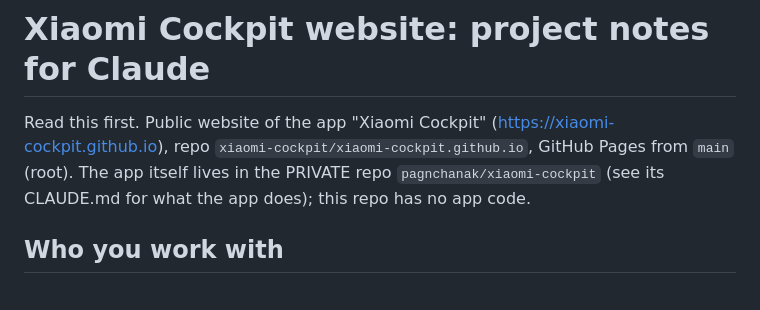
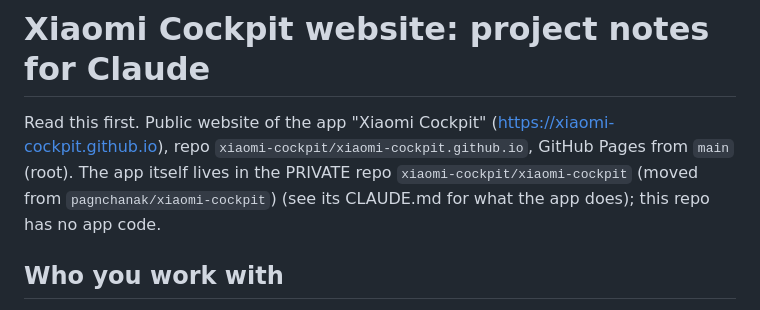
Before and after one commit to Xiaomi-Cockpit/xiaomi-cockpit.github.io, a Markdown page: CLAUDE.md, the part around the change. GitHub-like rendering.

Commit message:
Notes: the app repository moved to the organisation

```diff
--- a/CLAUDE.md
+++ b/CLAUDE.md
@@ -1,6 +1,6 @@
 # Xiaomi Cockpit website: project notes for Claude
 
-Read this first. Public website of the app "Xiaomi Cockpit" (https://xiaomi-cockpit.github.io), repo `xiaomi-cockpit/xiaomi-cockpit.github.io`, GitHub Pages from `main` (root). The app itself lives in the PRIVATE repo `pagnchanak/xiaomi-cockpit` (see its CLAUDE.md for what the app does); this repo has no app code.
+Read this first. Public website of the app "Xiaomi Cockpit" (https://xiaomi-cockpit.github.io), repo `xiaomi-cockpit/xiaomi-cockpit.github.io`, GitHub Pages from `main` (root). The app itself lives in the PRIVATE repo `xiaomi-cockpit/xiaomi-cockpit` (moved from `pagnchanak/xiaomi-cockpit`) (see its CLAUDE.md for what the app does); this repo has no app code.
 
 ## Who you work with
 - The user has no coding knowledge: explain in plain language, give exact click steps, do the coding yourself. They use Windows and the GitHub website.
```
